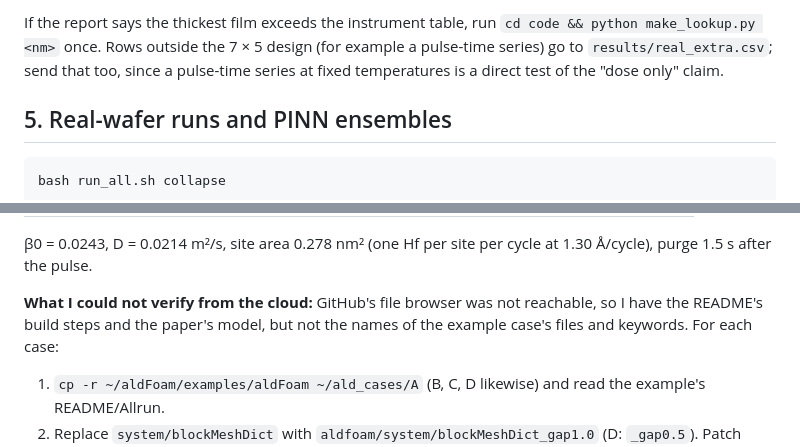
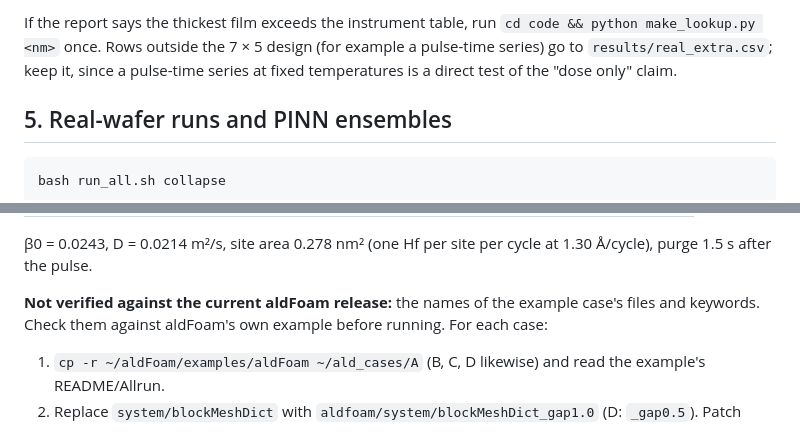
Before and after one commit to reallyboredchemestudent/HfOx-ALD-reactor-PINN, a Markdown page: docs/SETUP.md, 2 parts joined by grey strips. Rendered like a GitHub page.

```diff
--- a/docs/SETUP.md
+++ b/docs/SETUP.md
@@ -91,7 +95,7 @@ wafer centre at 7.5 cm). Three things to check against the paper:
 * **Column names.** If a role is missed, write `data_map.json` (format in the docstring of `data_real.py`) and pass `--map`.
 
 If the report says the thickest film exceeds the instrument table, run `cd code && python make_lookup.py <nm>` once.
-Rows outside the 7 × 5 design (for example a pulse-time series) go to `results/real_extra.csv`; send that too, since a
+Rows outside the 7 × 5 design (for example a pulse-time series) go to `results/real_extra.csv`; keep it, since a
 pulse-time series at fixed temperatures is a direct test of the "dose only" claim.
 
 ## 5. Real-wafer runs and PINN ensembles
@@ -161,8 +165,8 @@ flow, both plates reactive with aldFoam's ideal first-order model, reach 16 cm,
 
 β0 = 0.0243, D = 0.0214 m²/s, site area 0.278 nm² (one Hf per site per cycle at 1.30 Å/cycle), purge 1.5 s after the pulse.
 
-**What I could not verify from the cloud:** GitHub's file browser was not reachable, so I have the README's build
-steps and the paper's model, but not the names of the example case's files and keywords. For each case:
+**Not verified against the current aldFoam release:** the names of the example case's files and keywords. Check
+them against aldFoam's own example before running. For each case:
 
 1. `cp -r ~/aldFoam/examples/aldFoam ~/ald_cases/A` (B, C, D likewise) and read the example's README/Allrun.
 2. Replace `system/blockMeshDict` with `aldfoam/system/blockMeshDict_gap1.0` (D: `_gap0.5`). Patch names are
```
Also changed, not shown: other parts of docs/SETUP.md (+28 -18 lines), README.md (+9 -5 lines), REVIEW.md (added, +106 -0 lines).
